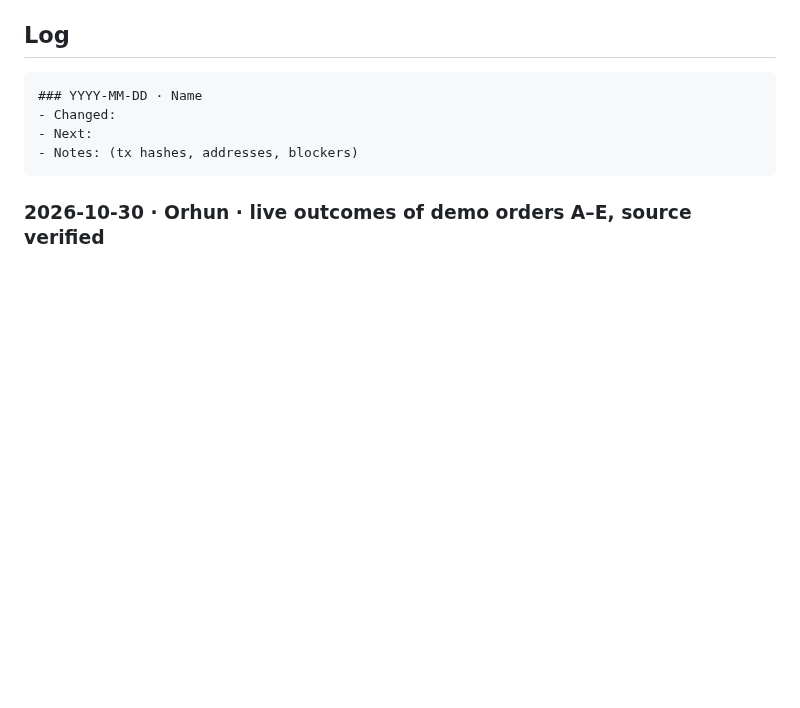
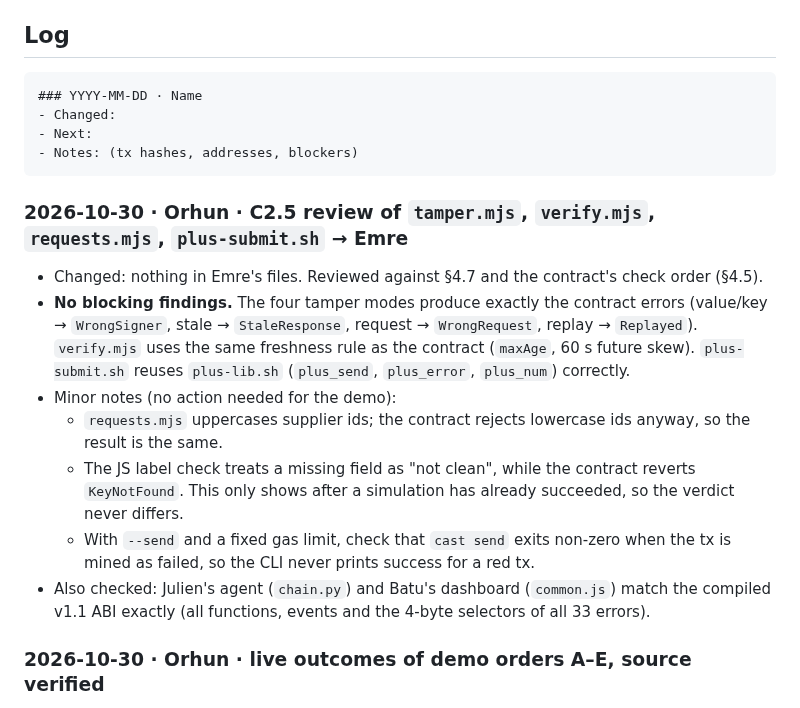
Before and after one commit to julienlmu/tumblockchain-powerpuffboys, a Markdown page: docs/PROGRESS.md, the part around the change. Rendered like a GitHub page; blank space fills up the shorter version.

Commit message:
PROGRESS: C2.5 review of Emre's tools

````diff
--- a/docs/PROGRESS.md
+++ b/docs/PROGRESS.md
@@ -72,6 +72,15 @@ Points 1 and 3 are a small change in `agent.py`. Points 2 and 4 are mostly pitch
 - Next:
 - Notes: (tx hashes, addresses, blockers)
 ```
+
+### 2026-10-30 · Orhun · C2.5 review of `tamper.mjs`, `verify.mjs`, `requests.mjs`, `plus-submit.sh` → Emre
+- Changed: nothing in Emre's files. Reviewed against §4.7 and the contract's check order (§4.5).
+- **No blocking findings.** The four tamper modes produce exactly the contract errors (value/key → `WrongSigner`, stale → `StaleResponse`, request → `WrongRequest`, replay → `Replayed`). `verify.mjs` uses the same freshness rule as the contract (`maxAge`, 60 s future skew). `plus-submit.sh` reuses `plus-lib.sh` (`plus_send`, `plus_error`, `plus_num`) correctly.
+- Minor notes (no action needed for the demo):
+  - `requests.mjs` uppercases supplier ids; the contract rejects lowercase ids anyway, so the result is the same.
+  - The JS label check treats a missing field as "not clean", while the contract reverts `KeyNotFound`. This only shows after a simulation has already succeeded, so the verdict never differs.
+  - With `--send` and a fixed gas limit, check that `cast send` exits non-zero when the tx is mined as failed, so the CLI never prints success for a red tx.
+- Also checked: Julien's agent (`chain.py`) and Batu's dashboard (`common.js`) match the compiled v1.1 ABI exactly (all functions, events and the 4-byte selectors of all 33 errors).
 
 ### 2026-10-30 · Orhun · live outcomes of demo orders A–E, source verified
 - Changed: A and D were paid at their due dates (A m0 at 20:03:48, D m0 at 20:16:48). The agent held B, C and E and then refunded them (tx in `docs/evidence.md`, "Outcomes"). Sourcify exact match for v2.
````
